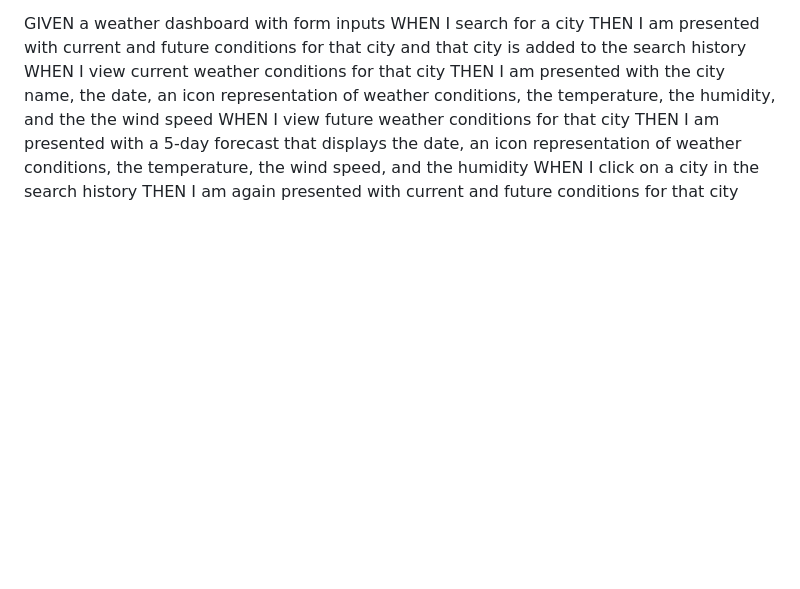
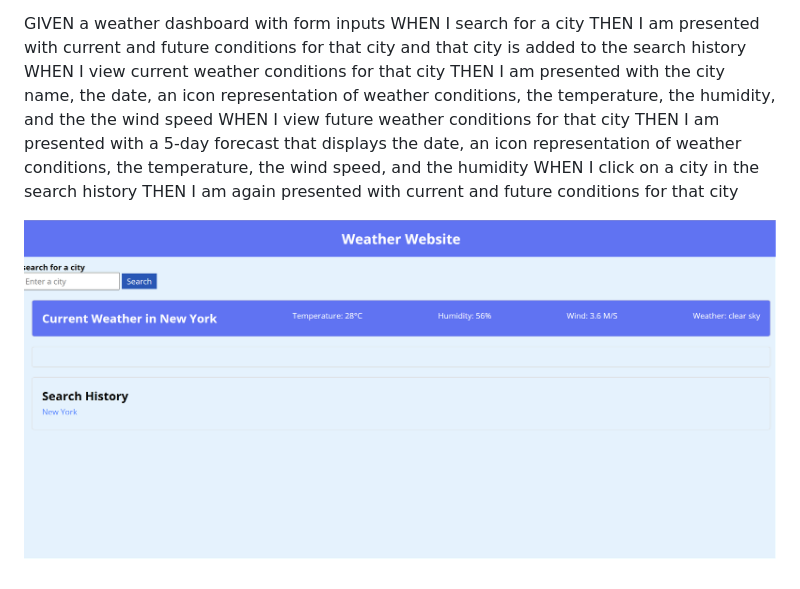
Before and after one commit to Negatseg/weather-app, a Markdown page: README.md, the part around the change. Rendered like a GitHub page; pictures changed too: image.png (added); blank space fills up the shorter version.

```diff
--- a/README.md
+++ b/README.md
@@ -4,3 +4,5 @@ Please Readme! This website is developed for the fullfillment of the weekly chal
 below are the acceptance criteria of the website and the screenshot of teh website.
 
 GIVEN a weather dashboard with form inputs WHEN I search for a city THEN I am presented with current and future conditions for that city and that city is added to the search history WHEN I view current weather conditions for that city THEN I am presented with the city name, the date, an icon representation of weather conditions, the temperature, the humidity, and the the wind speed WHEN I view future weather conditions for that city THEN I am presented with a 5-day forecast that displays the date, an icon representation of weather conditions, the temperature, the wind speed, and the humidity WHEN I click on a city in the search history THEN I am again presented with current and future conditions for that city
+
+![Alt text](image.png)
```
Also changed, not shown: 1 other file.
